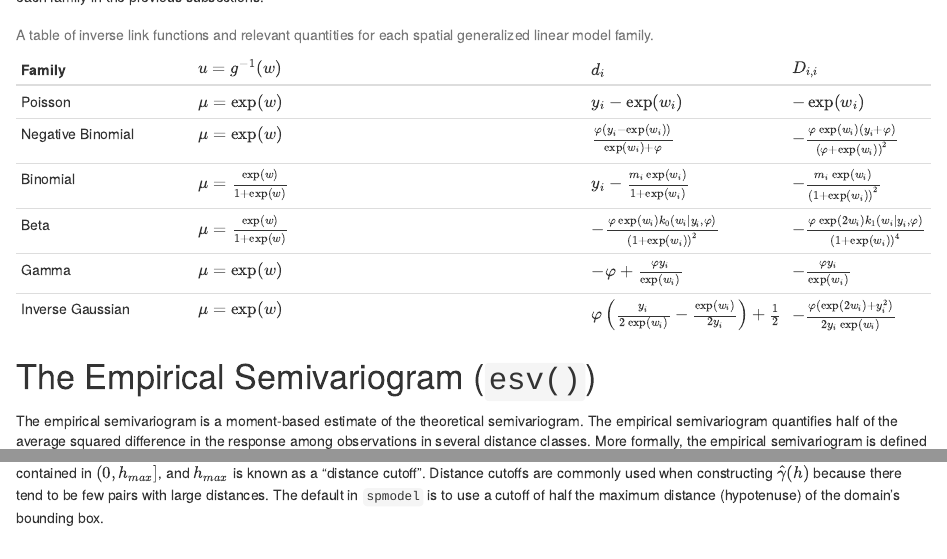
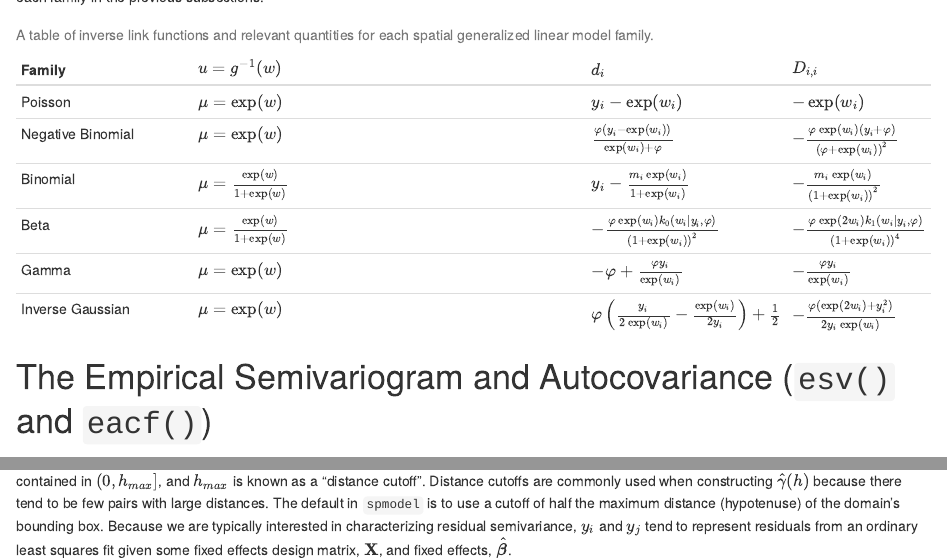
Before and after one commit to USEPA/spmodel, an R Markdown document (vignettes/articles/technical.Rmd): the page in a window 1100 px wide, from 17810 px down, and a second part further down, joined at a grey line. Rendered offline with R 4.5, knitr and Pandoc, with nearby package versions; some code elsewhere in the file could not run offline; a font, style sheet, LaTeX package, included part or bibliography that could not be used is replaced or left out.

Commit message:
update tech docs for eacf

```diff
--- a/vignettes/articles/technical.Rmd
+++ b/vignettes/articles/technical.Rmd
@@ -1330,10 +1330,10 @@ The following table contains a table of inverse link functions, $d_i$, and $D_{i
 
 : A table of inverse link functions and relevant quantities for each spatial generalized linear model family.
 
-# The Empirical Semivariogram (`esv()`) {#sec:esv}
+# The Empirical Semivariogram and Autocovariance (`esv()` and `eacf()`) {#sec:esv}
 
-The empirical semivariogram is a moment-based estimate of the theoretical semivariogram. The empirical semivariogram quantifies half of the average squared difference in the response among observations in several distance classes. More formally, the empirical semivariogram is defined as \begin{equation}\label{eq:esv}
+The empirical semivariogram is a moment-based estimate of the theoretical semivariogram. The empirical semivariogram quantifies half of the average squared difference in the response among observations in several distance classes. More formally, the empirical semivariogram, $\hat{\gamma}(h)$, is defined as \begin{equation}\label{eq:esv}
   \hat{\gamma}(h) = \frac{1}{2|N(h)|} \sum_{N(h)} (y_i - y_j)^2,
-\end{equation} where $N(h)$ is the set of observations in $\mathbf{y}$ that are $h$ distance apart (distance classes) and $|N(h)|$ is the cardinality of $N(h)$ [@cressie1993statistics]. Often the set $N(h)$ contains observations that are $h \pm c$ apart, where $c$ is some constant. This approach is known as "binning" the empirical semivariogram. The default in `spmodel` is to construct the semivariogram using 15 equally spaced bins where $h$ is contained in $(0, h_{max}]$, and $h_{max}$ is known as a "distance cutoff". Distance cutoffs are commonly used when constructing $\hat{\gamma}(h)$ because there tend to be few pairs with large distances. The default in `spmodel` is to use a cutoff of half the maximum distance (hypotenuse) of the domain's bounding box.
+\end{equation} where $N(h)$ is the set of observations in $\mathbf{y}$ that are $h$ distance apart (distance classes) and $|N(h)|$ is the cardinality of $N(h)$ [@cressie1993statistics]. Often the set $N(h)$ contains observations that are $h \pm c$ apart, where $c$ is some constant. This approach is known as "binning" the empirical semivariogram. The default in `spmodel` is to construct the semivariogram using 15 equally spaced bins where $h$ is contained in $(0, h_{max}]$, and $h_{max}$ is known as a "distance cutoff". Distance cutoffs are commonly used when constructing $\hat{\gamma}(h)$ because there tend to be few pairs with large distances. The default in `spmodel` is to use a cutoff of half the maximum distance (hypotenuse) of the domain's bounding box. Because we are typically interested in characterizing residual semivariance, $y_i$ and $y_j$ tend to represent residuals from an ordinary least squares fit given some fixed effects design matrix, $\mathbf{X}$, and fixed effects, $\hat{\boldsymbol{\beta}}$.
 
 The main purpose of the empirical semivariogram is its use in semivariogram weighted least squares estimation for spatial linear models, though it can also be used as a visual diagnostic to assess the fit of a spatial covariance function.
```
Also changed, not shown: vignettes/articles/technical.Rmd (6 more changed lines).
